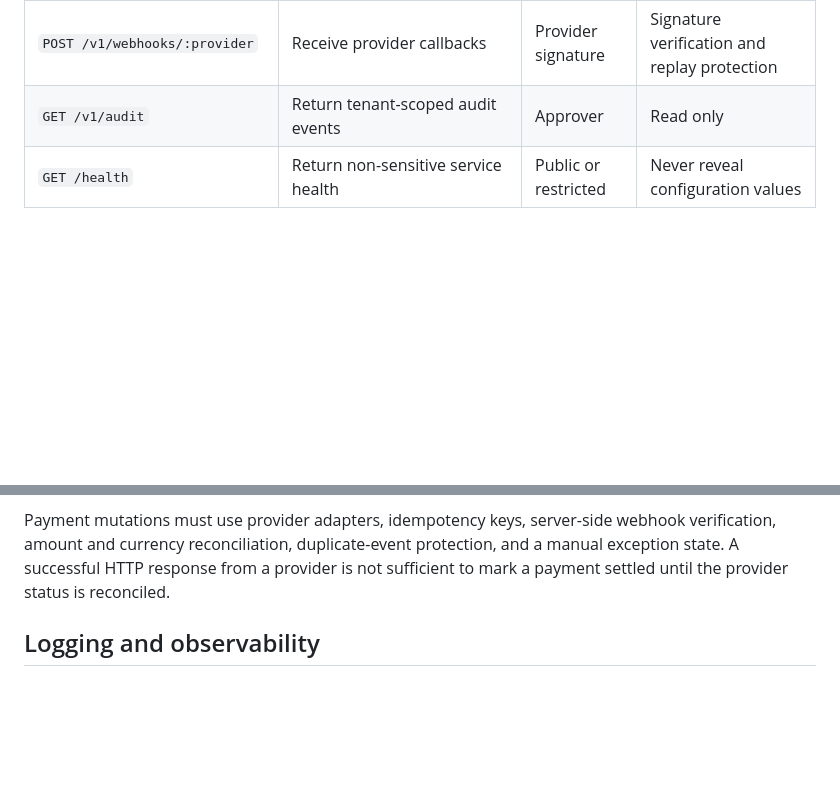
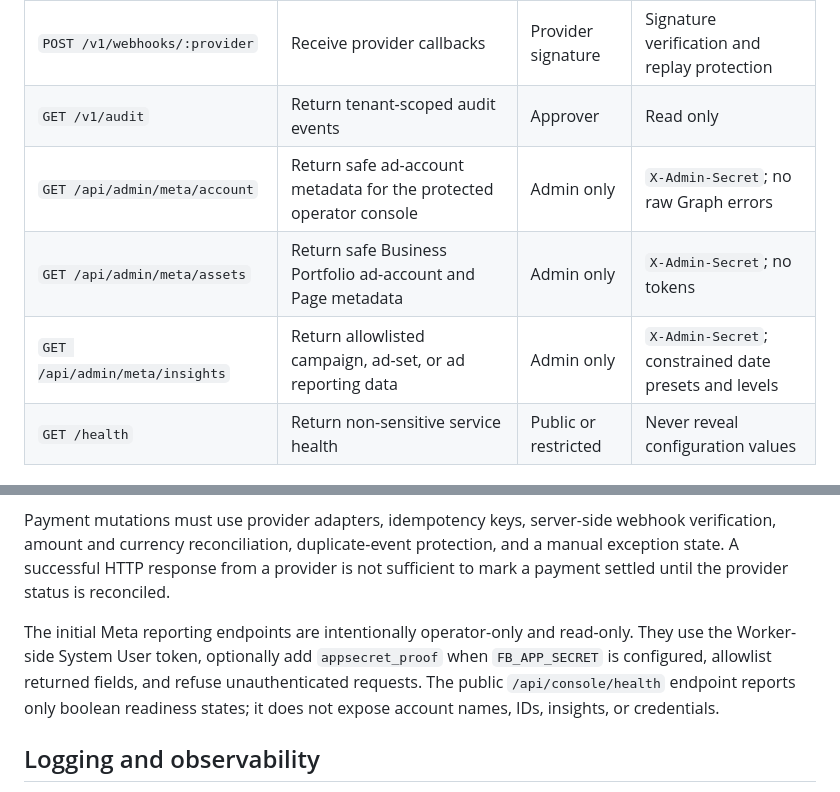
Before and after one commit to bayzed123/bayezid-meta-ads-console, a Markdown page: docs/API-CONTRACTS.md, 2 parts joined by grey strips. GitHub-like rendering; blank space fills up the shorter version.

Commit message:
docs: document protected Meta reporting routes

```diff
--- a/docs/API-CONTRACTS.md
+++ b/docs/API-CONTRACTS.md
@@ -64,6 +64,9 @@ It must never return access tokens, App Secrets, authorization headers, provider
 | `POST /v1/billing/payment-intents` | Create a provider payment intent | Owner | Idempotency and provider verification required |
 | `POST /v1/webhooks/:provider` | Receive provider callbacks | Provider signature | Signature verification and replay protection |
 | `GET /v1/audit` | Return tenant-scoped audit events | Approver | Read only |
+| `GET /api/admin/meta/account` | Return safe ad-account metadata for the protected operator console | Admin only | `X-Admin-Secret`; no raw Graph errors |
+| `GET /api/admin/meta/assets` | Return safe Business Portfolio ad-account and Page metadata | Admin only | `X-Admin-Secret`; no tokens |
+| `GET /api/admin/meta/insights` | Return allowlisted campaign, ad-set, or ad reporting data | Admin only | `X-Admin-Secret`; constrained date presets and levels |
 | `GET /health` | Return non-sensitive service health | Public or restricted | Never reveal configuration values |
 
 ## Mutation requirements
@@ -72,6 +75,8 @@ Campaign creation must validate the tenant, principal, asset assignment, objecti
 
 Payment mutations must use provider adapters, idempotency keys, server-side webhook verification, amount and currency reconciliation, duplicate-event protection, and a manual exception state. A successful HTTP response from a provider is not sufficient to mark a payment settled until the provider status is reconciled.
 
+The initial Meta reporting endpoints are intentionally operator-only and read-only. They use the Worker-side System User token, optionally add `appsecret_proof` when `FB_APP_SECRET` is configured, allowlist returned fields, and refuse unauthenticated requests. The public `/api/console/health` endpoint reports only boolean readiness states; it does not expose account names, IDs, insights, or credentials.
+
 ## Logging and observability
 
 Logs may include request IDs, tenant IDs, actor IDs, route names, latency, safe upstream error codes, and state transitions. Logs must redact authorization headers, cookies, raw provider payloads, tokens, signatures, payment account numbers, and personal data. Health endpoints should report booleans such as `metaConfigured` and `databaseReachable`, never secret values or token fragments.
```
